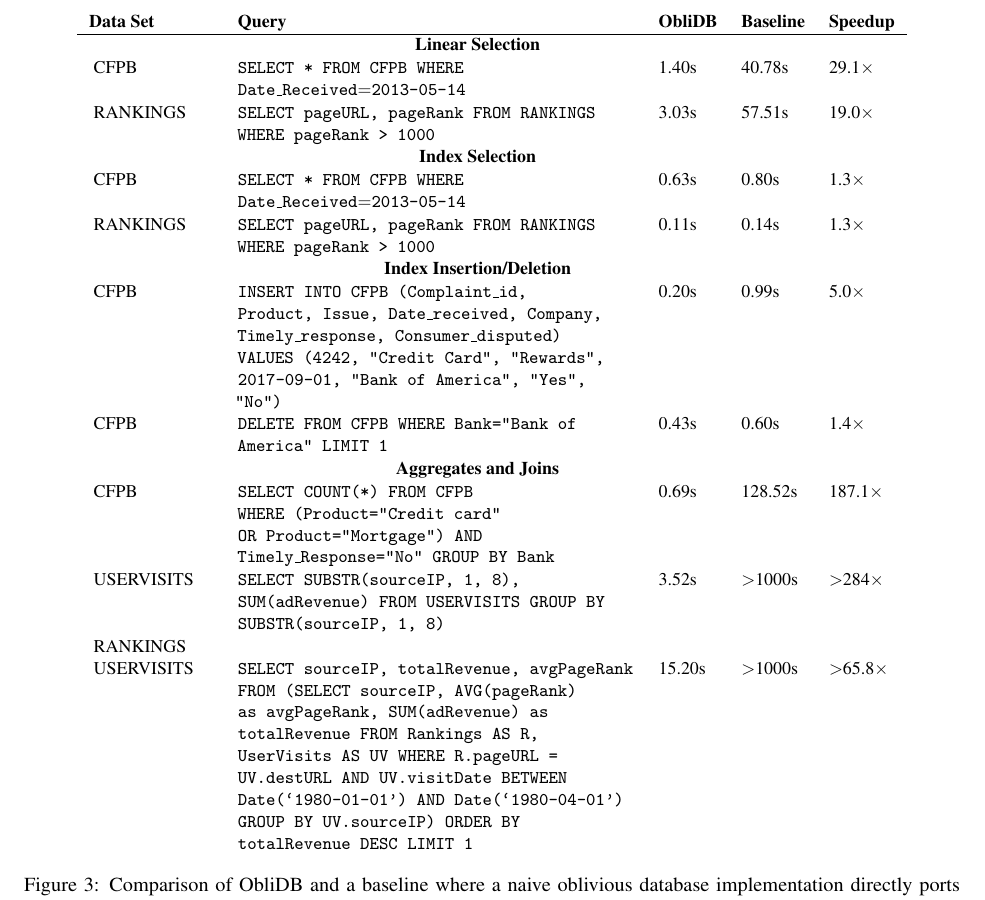
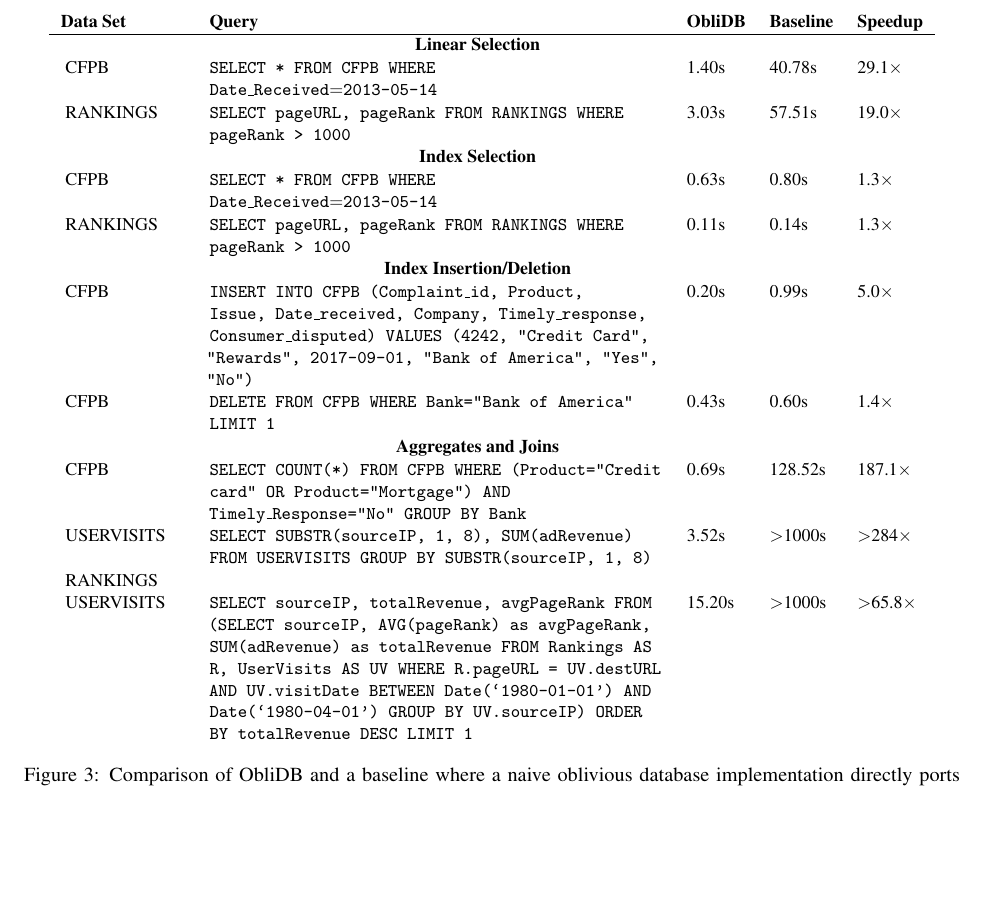
Before and after one commit to SabaEskandarian/ObliDB, a LaTeX document (paper/oramsgx.tex): part of page 9 of 14, cut so that both start at the same text, the shorter picture padded with empty space. Compiled offline with pdfLaTeX; a LaTeX package or settings file that is missing is left out.

Commit message:
tighten up space a bit

```diff
--- a/paper/oramsgx.tex
+++ b/paper/oramsgx.tex
@@ -332,7 +332,7 @@ We conclude that \name/ dramatically outperforms a baseline implementation and c
 \begin{figure*}
 \small
 \centering
-\begin{tabular}{p{2.2cm} p{7cm} l l l}
+\begin{tabular}{p{2.2cm} p{8cm} l l l}
  \textbf{Data Set}& \textbf{Query}& \textbf{\name/} & \textbf{Baseline} & \textbf{Speedup}\\ \hline\rule{0pt}{2ex}
  &\multicolumn{2}{c}{\textbf{Linear Selection}}\\\rule{0pt}{2ex}
 CFPB & \texttt{SELECT * FROM CFPB WHERE Date\_Received$=$2013-05-14}& 1.40s & 40.78s & 29.1$\times$\\\rule{0pt}{2ex}
```
Also changed, not shown: paper/oramsgx.pdf.
